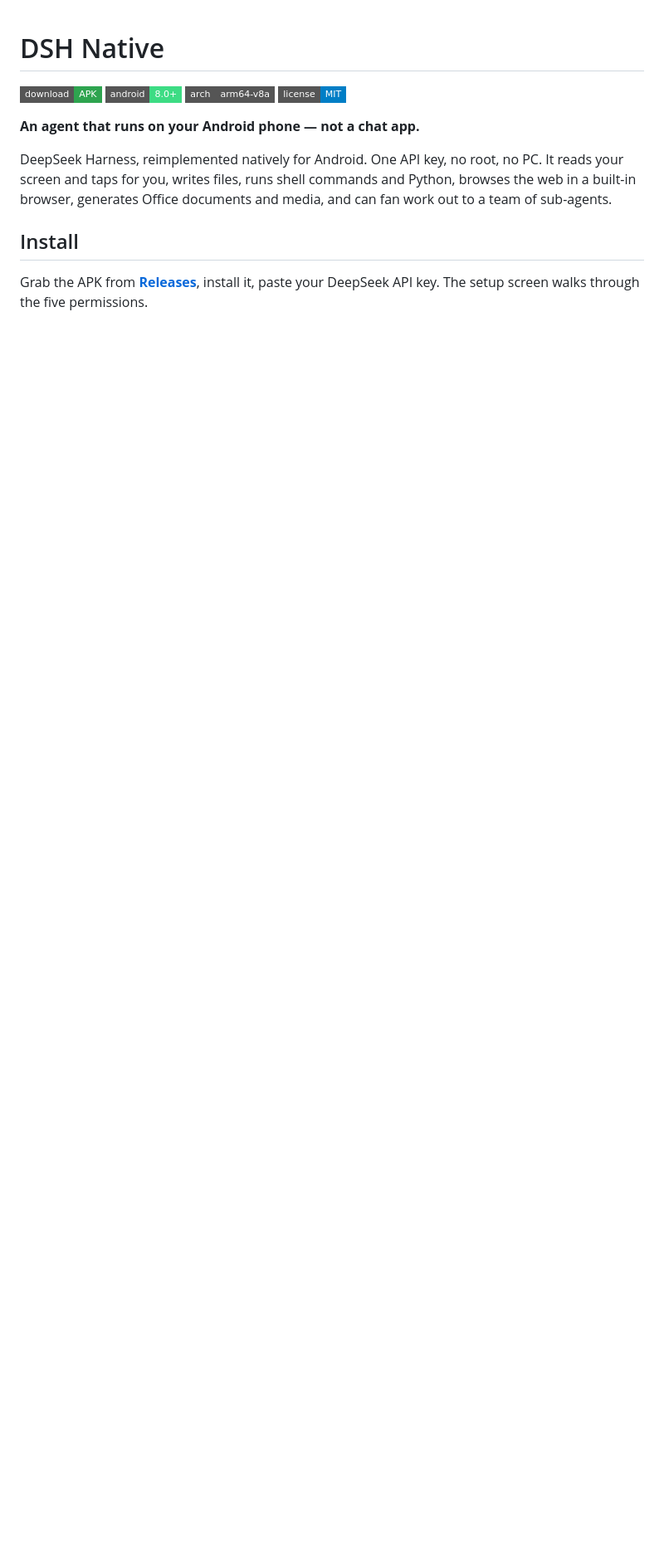
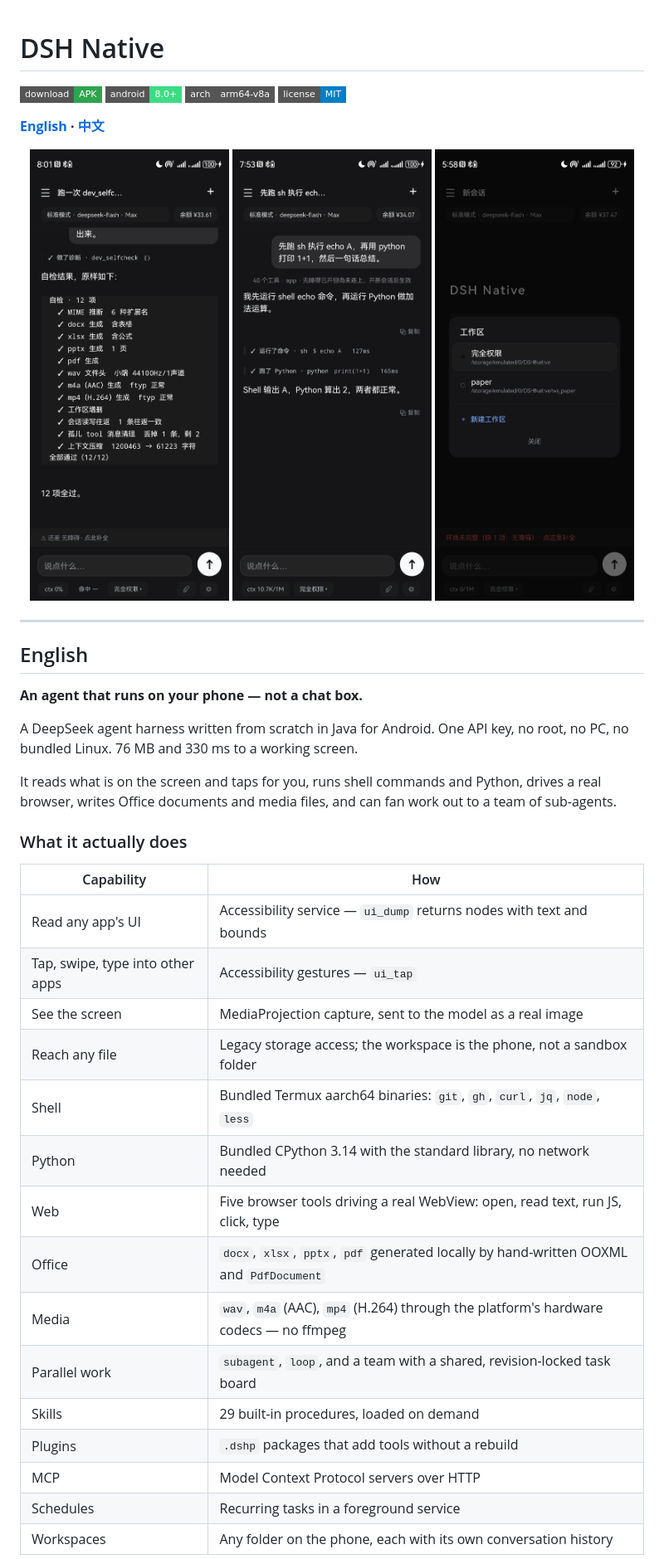
Before and after one commit to YSCTG/dsh-native, a Markdown page: README.md, the part around one of its changes. Shown at 83% size. Rendered like a GitHub page; pictures changed too: docs/shots/main.png (added), docs/shots/tools.png (added), docs/shots/workspaces.png (added); badges without logos; blank space fills up the shorter version.

Commit message:
README: bilingual, with measured numbers, architecture map and honest limitations

```diff
--- a/README.md
+++ b/README.md
@@ -5,14 +5,44 @@
 ![arm64](https://img.shields.io/badge/arch-arm64--v8a-555?style=flat-square)
 ![License MIT](https://img.shields.io/badge/license-MIT-blue?style=flat-square)
 
-**An agent that runs on your Android phone — not a chat app.**
+**[English](#english) · [中文](#中文)**
 
-DeepSeek Harness, reimplemented natively for Android. One API key, no root, no PC.
-It reads your screen and taps for you, writes files, runs shell commands and Python,
-browses the web in a built-in browser, generates Office documents and media, and can fan
-work out to a team of sub-agents.
+<p align="center">
+  <img src="docs/shots/main.png" width="240" alt="transcript">
+  <img src="docs/shots/tools.png" width="240" alt="tool calls">
+  <img src="docs/shots/workspaces.png" width="240" alt="workspaces">
+</p>
 
-## Install
+---
 
-Grab the APK from [**Releases**](https://github.com/YSCTG/dsh-native/releases/latest), install it,
-paste your DeepSeek API key. The setup screen walks through the five permissions.
+## English
+
+**An agent that runs on your phone — not a chat box.**
+
+A DeepSeek agent harness written from scratch in Java for Android. One API key, no root,
+no PC, no bundled Linux. 76 MB and 330 ms to a working screen.
+
+It reads what is on the screen and taps for you, runs shell commands and Python, drives a
+real browser, writes Office documents and media files, and can fan work out to a team of
+sub-agents.
+
+### What it actually does
+
+| Capability | How |
+|---|---|
+| Read any app's UI | Accessibility service — `ui_dump` returns nodes with text and bounds |
+| Tap, swipe, type into other apps | Accessibility gestures — `ui_tap` |
+| See the screen | MediaProjection capture, sent to the model as a real image |
+| Reach any file | Legacy storage access; the workspace is the phone, not a sandbox folder |
+| Shell | Bundled Termux aarch64 binaries: `git`, `gh`, `curl`, `jq`, `node`, `less` |
+| Python | Bundled CPython 3.14 with the standard library, no network needed |
+| Web | Five browser tools driving a real WebView: open, read text, run JS, click, type |
+| Office | `docx`, `xlsx`, `pptx`, `pdf` generated locally by hand-written OOXML and `PdfDocument` |
+| Media | `wav`, `m4a` (AAC), `mp4` (H.264) through the platform's hardware codecs — no ffmpeg |
+| Parallel work | `subagent`, `loop`, and a team with a shared, revision-locked task board |
+| Skills | 29 built-in procedures, loaded on demand |
+| Plugins | `.dshp` packages that add tools without a rebuild |
+| MCP | Model Context Protocol servers over HTTP |
+| Schedules | Recurring tasks in a foreground service |
+| Workspaces | Any folder on the phone, each with its own conversation history |
+
```
Also changed, not shown: other parts of README.md (+234 -144 lines), docs/shots/selfcheck.png (added), 2 other files.
